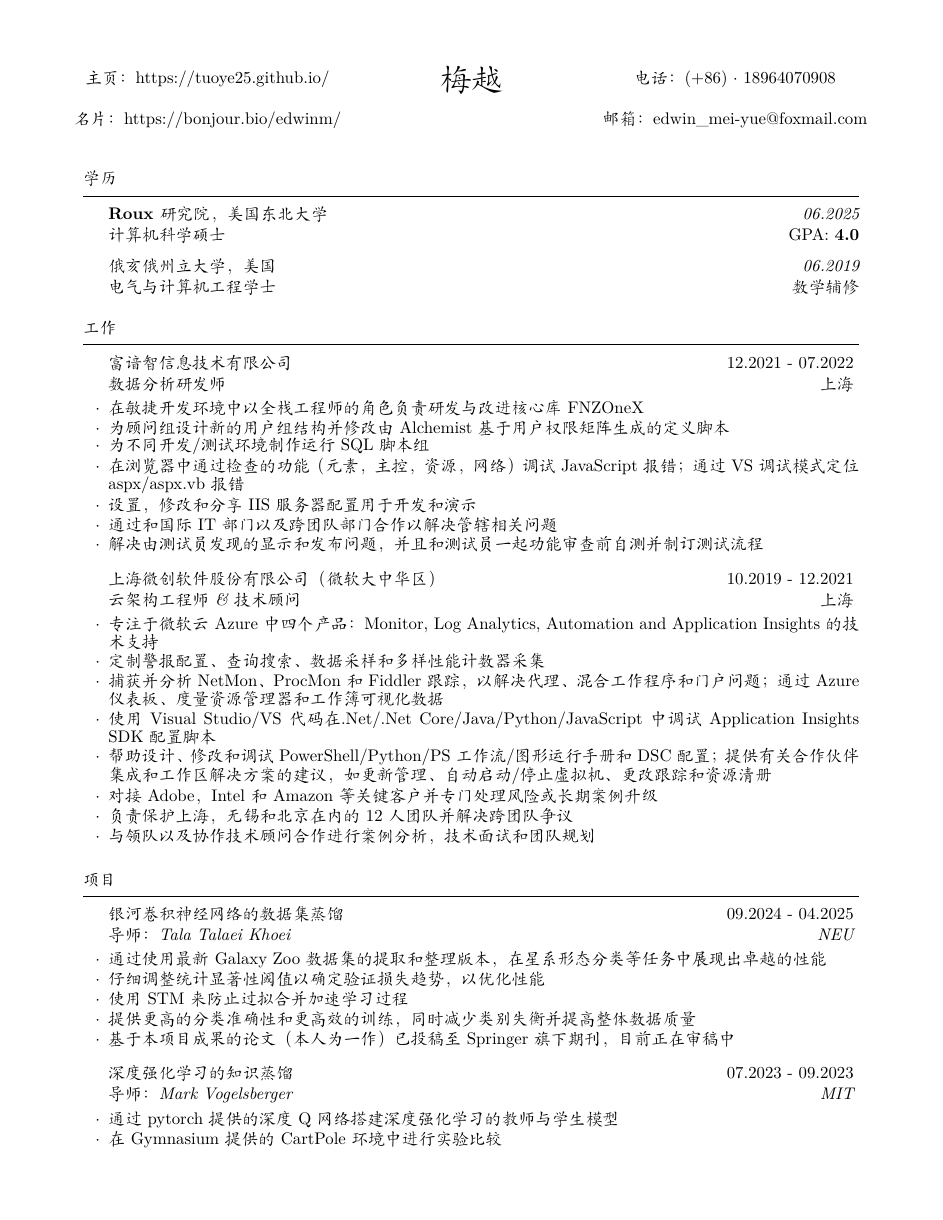
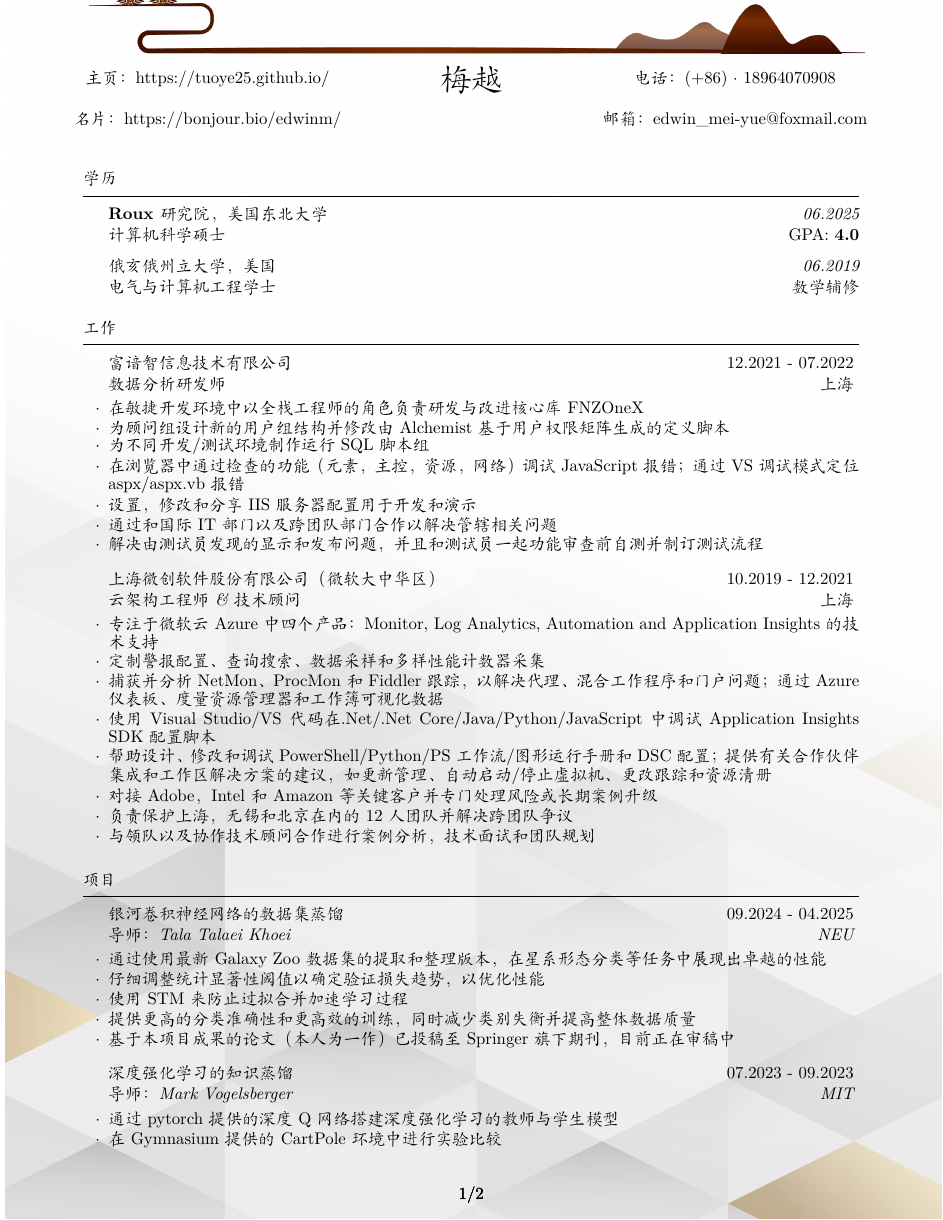
Before and after one commit to TuoYe25/WebLaTex, a LaTeX CV (梅越_简历.tex, which reads resume.cls): page 1 of 2. Compiled offline with XeLaTeX; a missing font is replaced by an installed copy or a similar font.

Commit message:
Add background & header

```diff
--- a/resume.cls
+++ b/resume.cls
@@ -6,12 +6,51 @@
 
 \LoadClass[11pt,letterpaper]{article} % Font size and paper type
 
-\usepackage[parfill]{parskip} % Remove paragraph indentation
+\usepackage{parskip} % Remove paragraph indentation
 \usepackage{array} % Required for boldface (\bf and \bfseries) tabular columns
 \usepackage{ifthen} % Required for ifthenelse statements
 \usepackage{setspace}
 \usepackage{multicol}
-\pagestyle{empty} % Suppress page numbers
+
+% 添加图片和背景支持包
+\usepackage{eso-pic}
+\usepackage{graphicx}
+
+% 添加页码配置
+\usepackage{fancyhdr}
+\usepackage{lastpage}
+
+% 确保页码样式正确应用
+\AtBeginDocument{
+  \pagestyle{fancy}
+  \fancyhf{}
+  \fancyfoot{
+    \centering % 强制居中
+    \thepage/\pageref{LastPage}% 显示格式为：当前页/总页数
+  }
+  \renewcommand{\headrulewidth}{0pt}
+  \renewcommand{\footrulewidth}{0pt}
+
+  % 添加全屏背景图 - 不使用transparent包以避免兼容性问题
+  \AddToShipoutPictureBG{
+    \AtPageLowerLeft{
+      \includegraphics[width=\paperwidth,height=\paperheight]{background.jpg}
+    }
+  }
+
+  % 添加页眉背景图，居中显示
+  \AddToShipoutPictureBG{
+    \AtPageLowerLeft{
+      \makebox[\paperwidth][c]{
+        \raisebox{\dimexpr\paperheight-0.5in}{
+          \includegraphics[height=0.75in]{header.png}
+        }
+      }
+    }
+  }
+}
+
+
 
 %----------------------------------------------------------------------------------------
 %	HEADINGS COMMANDS: Commands for printing name and address
```
Also changed, not shown: Edwin_CV.tex (+1 -1 lines), 梅越_简历.tex (+1 -46 lines), PDF/Edwin_CV.pdf, PDF/梅越_简历.pdf, background.jpg (added), header.png (added), 1 other file.
